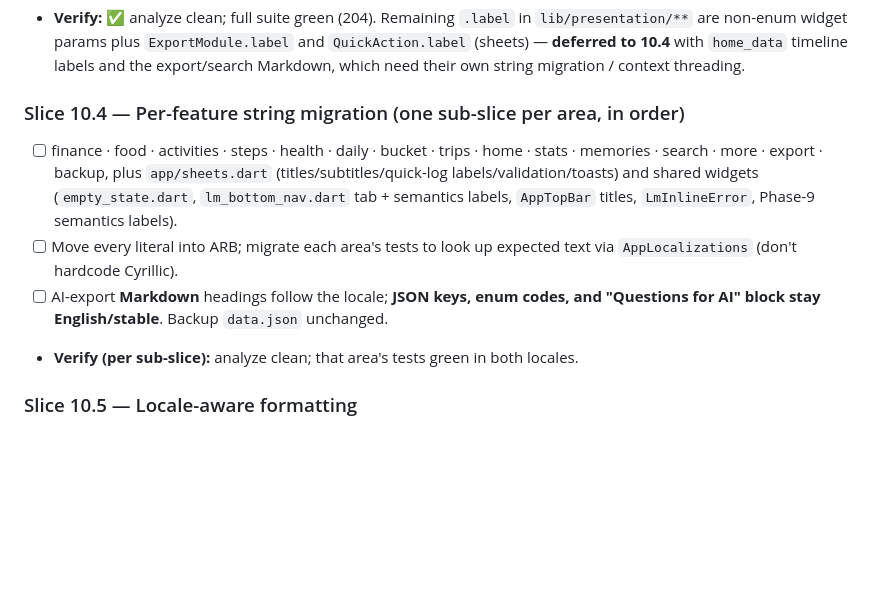
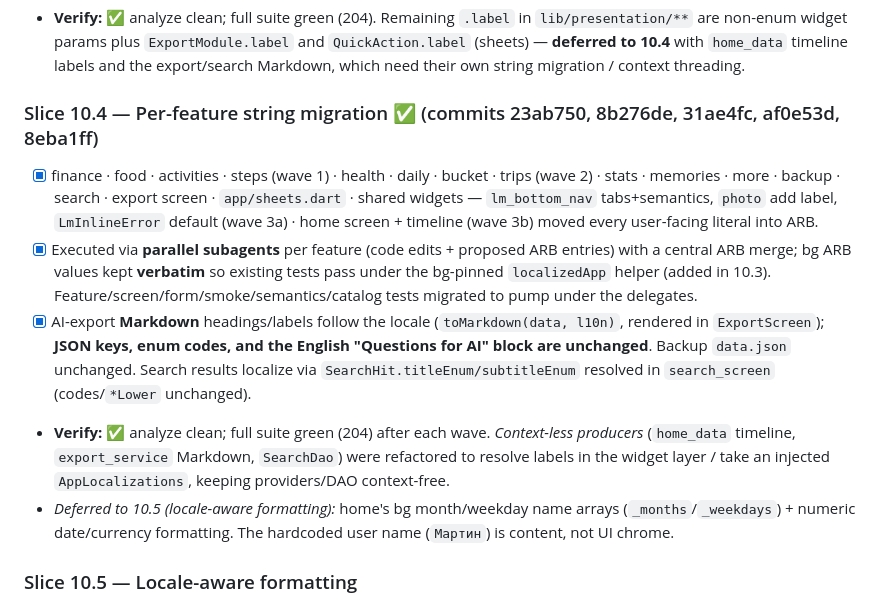
Before and after one commit to Tencho0/Life-Maxxing, a Markdown page: docs/implementation-plan.md, the part around the change. Drawn GitHub-style; blank space fills up the shorter version.

Commit message:
Mark Slice 10.4 complete in implementation plan

```diff
--- a/docs/implementation-plan.md
+++ b/docs/implementation-plan.md
@@ -358,11 +358,12 @@
 - [x] Tests (2 new → 204): resolver per-locale labels; codes unchanged. Feature/screen/form tests now pump under the l10n delegates pinned to **bg** via a new `localizedApp()` helper in `test/support/test_env.dart` (the 10.6 pump-with-locale helper, pulled forward); smoke test pinned to bg.
 - **Verify:** ✅ analyze clean; full suite green (204). Remaining `.label` in `lib/presentation/**` are non-enum widget params plus `ExportModule.label` and `QuickAction.label` (sheets) — **deferred to 10.4** with `home_data` timeline labels and the export/search Markdown, which need their own string migration / context threading.
 
-### Slice 10.4 — Per-feature string migration (one sub-slice per area, in order)
-- [ ] finance · food · activities · steps · health · daily · bucket · trips · home · stats · memories · search · more · export · backup, plus `app/sheets.dart` (titles/subtitles/quick-log labels/validation/toasts) and shared widgets (`empty_state.dart`, `lm_bottom_nav.dart` tab + semantics labels, `AppTopBar` titles, `LmInlineError`, Phase-9 semantics labels).
-- [ ] Move every literal into ARB; migrate each area's tests to look up expected text via `AppLocalizations` (don't hardcode Cyrillic).
-- [ ] AI-export **Markdown** headings follow the locale; **JSON keys, enum codes, and "Questions for AI" block stay English/stable**. Backup `data.json` unchanged.
-- **Verify (per sub-slice):** analyze clean; that area's tests green in both locales.
+### Slice 10.4 — Per-feature string migration ✅ (commits 23ab750, 8b276de, 31ae4fc, af0e53d, 8eba1ff)
+- [x] finance · food · activities · steps (wave 1) · health · daily · bucket · trips (wave 2) · stats · memories · more · backup · search · export screen · `app/sheets.dart` · shared widgets — `lm_bottom_nav` tabs+semantics, `photo` add label, `LmInlineError` default (wave 3a) · home screen + timeline (wave 3b) moved every user-facing literal into ARB.
+- [x] Executed via **parallel subagents** per feature (code edits + proposed ARB entries) with a central ARB merge; bg ARB values kept **verbatim** so existing tests pass under the bg-pinned `localizedApp` helper (added in 10.3). Feature/screen/form/smoke/semantics/catalog tests migrated to pump under the delegates.
+- [x] AI-export **Markdown** headings/labels follow the locale (`toMarkdown(data, l10n)`, rendered in `ExportScreen`); **JSON keys, enum codes, and the English "Questions for AI" block are unchanged**. Backup `data.json` unchanged. Search results localize via `SearchHit.titleEnum/subtitleEnum` resolved in `search_screen` (codes/`*Lower` unchanged).
+- **Verify:** ✅ analyze clean; full suite green (204) after each wave. *Context-less producers* (`home_data` timeline, `export_service` Markdown, `SearchDao`) were refactored to resolve labels in the widget layer / take an injected `AppLocalizations`, keeping providers/DAO context-free.
+- *Deferred to 10.5 (locale-aware formatting):* home's bg month/weekday name arrays (`_months`/`_weekdays`) + numeric date/currency formatting. The hardcoded user name (`Мартин`) is content, not UI chrome.
 
 ### Slice 10.5 — Locale-aware formatting
 - [ ] `core/format/dates.dart` + `finance/finance_format.dart` use the active locale (`DateFormat`/`NumberFormat`); confirm native `showDatePicker`/`showDateRangePicker` localize via delegates. Keep EUR `€`.
```
